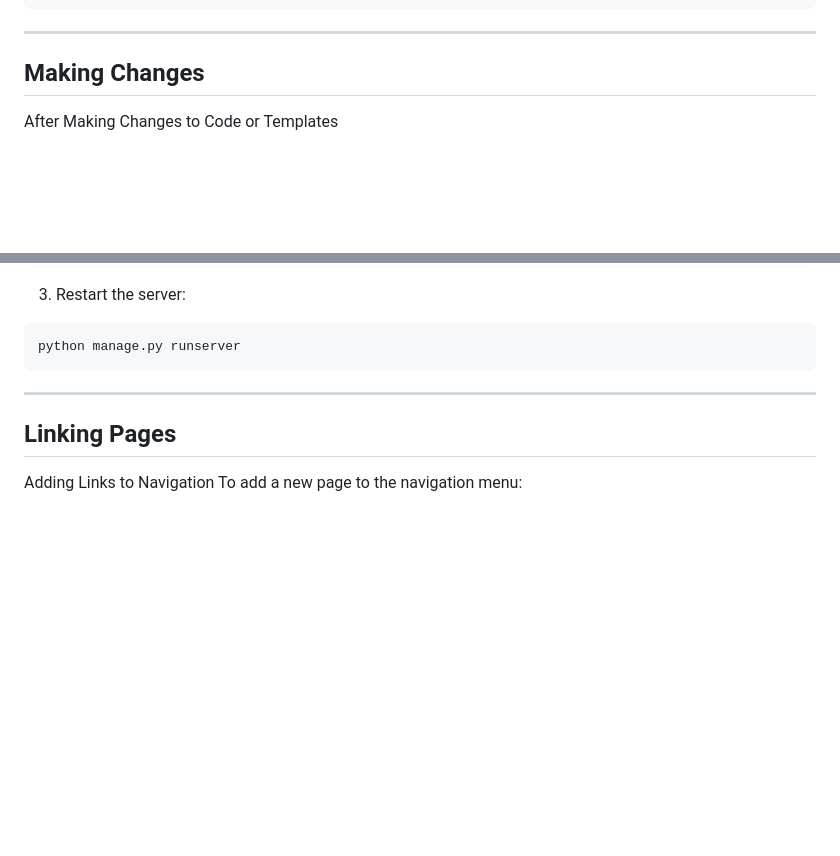
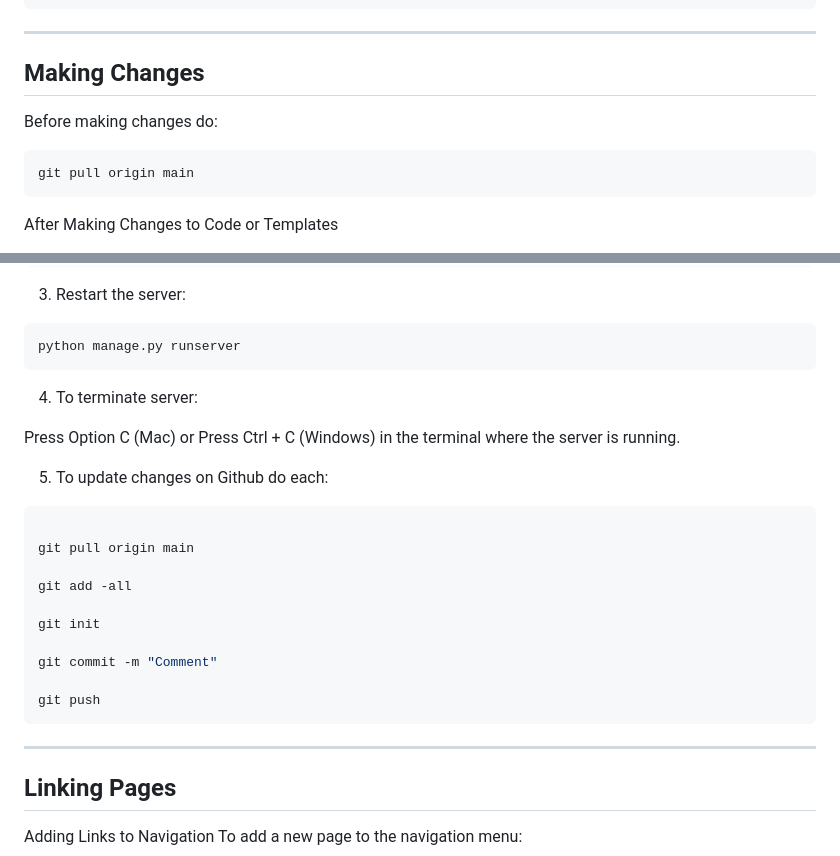
Before and after one commit to syfurrahman/Group_2-headstream-K-12-Mental_Health_Navigator_, a Markdown page: README.md, 2 parts joined by grey strips. Drawn GitHub-style; blank space fills up the shorter version.

Commit message:
All done

````diff
--- a/README.md
+++ b/README.md
@@ -137,6 +139,13 @@ http://127.0.0.1:8000/.
 ```
 ---
 ## Making Changes
+
+Before making changes do:
+
+```bash
+git pull origin main
+```
+
 After Making Changes to Code or Templates
 
 1. Save your changes.
@@ -168,6 +177,24 @@ python manage.py migrate
 
 ```bash
 python manage.py runserver
+```
+4. To terminate server:
+
+Press Option C (Mac) or Press Ctrl + C (Windows) in the terminal where the server is running.
+
+5. To update changes on Github do each:
+
+```bash
+
+git pull origin main
+
+git add -all
+
+git init
+
+git commit -m "Comment"
+
+git push
 ```
 
 ---
````
Also changed, not shown: other parts of README.md (+2 -0 lines).
